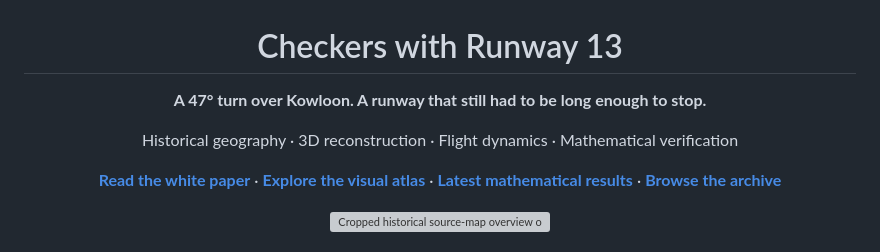
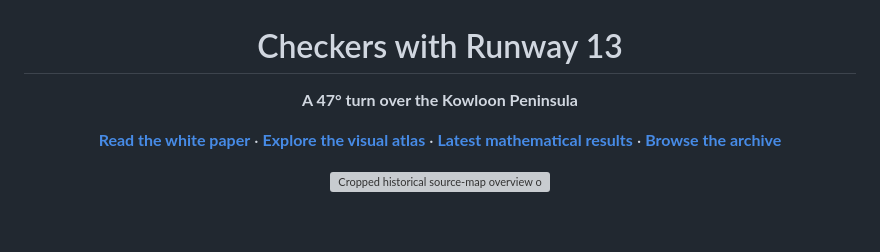
Before and after one commit to ayyararyan/kai-tak, a Markdown page: README.md, the part around the change. GitHub-like rendering; blank space fills up the shorter version; grey boxes are pictures that could not be loaded.

Commit message:
Revise project description in README.md
Updated the project description and modified the formatting.

```diff
--- a/README.md
+++ b/README.md
@@ -2,9 +2,8 @@
 
 # Checkers with Runway 13
 
-**A 47° turn over Kowloon. A runway that still had to be long enough to stop.**
+**A 47° turn over the Kowloon Peninsula**
 
-Historical geography · 3D reconstruction · Flight dynamics · Mathematical verification
 
 [**Read the white paper**](research/checkers-runway13/whitepaper/v5/checkers-with-runway-13-white-paper-v5.pdf) · [**Explore the visual atlas**](visual-atlas/v1/README.md) · [**Latest mathematical results**](publication/scientific-results-20261013/README.md) · [**Browse the archive**](archive/README.md)
 
```
